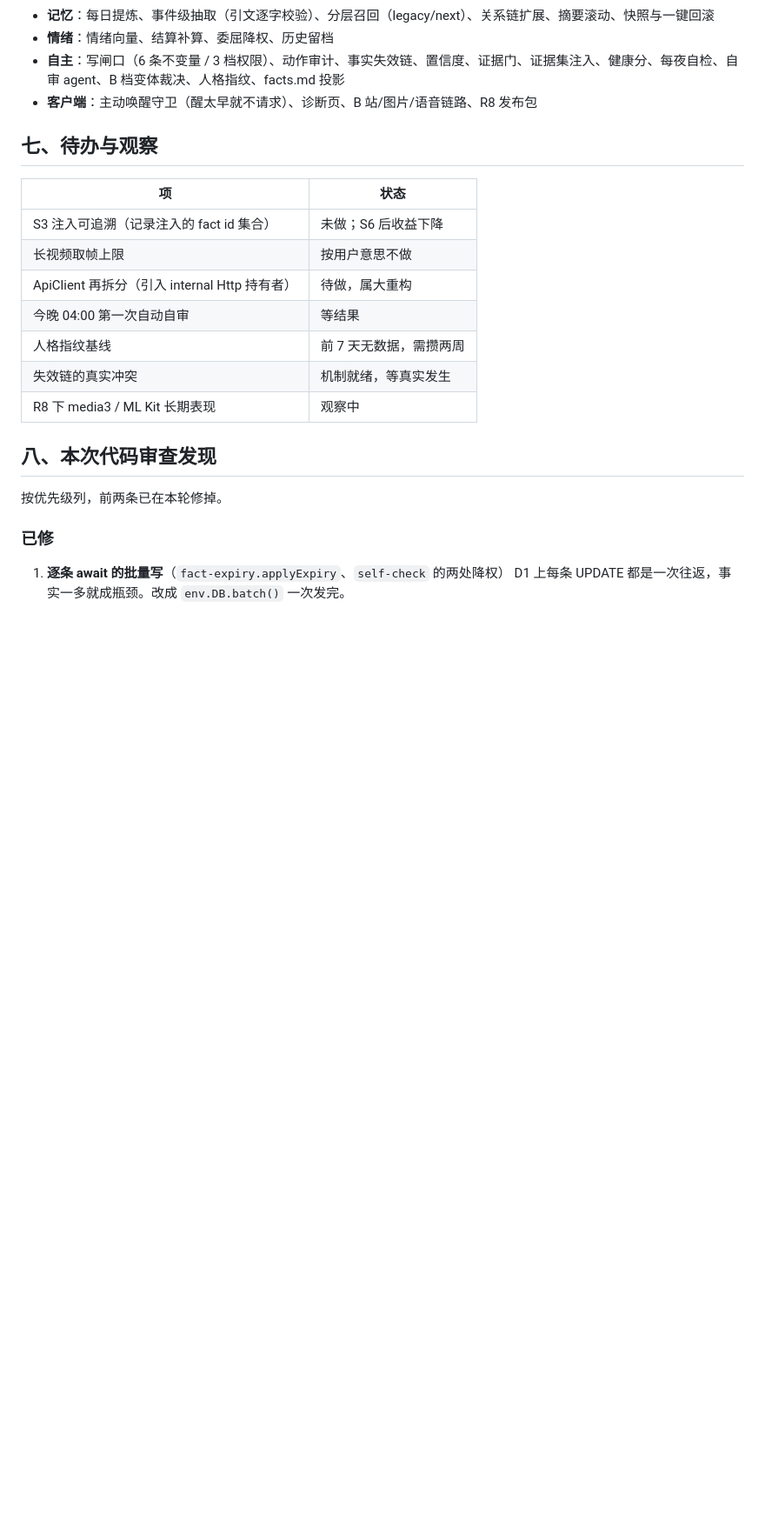
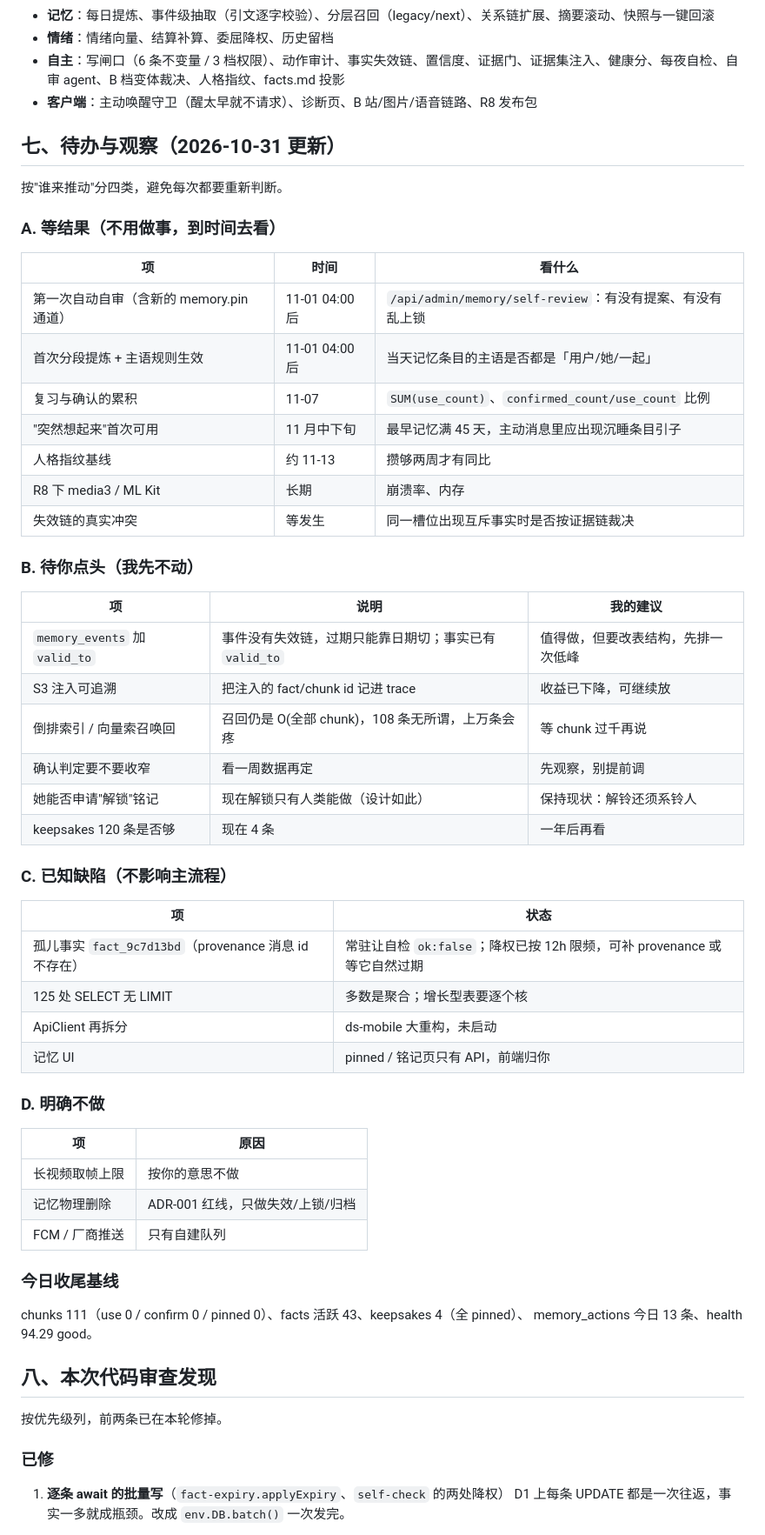
Before and after one commit to dikt-dev/ds-memory, a Markdown page: docs/STATUS.md, the part around the change. Shown at 87% size. Rendered like a GitHub page; blank space fills up the shorter version.

Commit message:
docs: 待办清单按"谁推动"重排
四类：等结果（到点去看）、待你点头（我先不动）、已知缺陷、明确不做。
附今日收尾基线，避免下次重新摸索当前状态。

```diff
--- a/docs/STATUS.md
+++ b/docs/STATUS.md
@@ -60,17 +60,54 @@ L3 每轮工作记忆                                     → 宪法 + 召回证
 - **自主**：写闸口（6 条不变量 / 3 档权限）、动作审计、事实失效链、置信度、证据门、证据集注入、健康分、每夜自检、自审 agent、B 档变体裁决、人格指纹、facts.md 投影
 - **客户端**：主动唤醒守卫（醒太早就不请求）、诊断页、B 站/图片/语音链路、R8 发布包
 
-## 七、待办与观察
+## 七、待办与观察（2026-10-31 更新）
+
+按"谁来推动"分四类，避免每次都要重新判断。
+
+### A. 等结果（不用做事，到时间去看）
+
+| 项 | 时间 | 看什么 |
+| --- | --- | --- |
+| 第一次自动自审（含新的 memory.pin 通道） | 11-01 04:00 后 | `/api/admin/memory/self-review`：有没有提案、有没有乱上锁 |
+| 首次分段提炼 + 主语规则生效 | 11-01 04:00 后 | 当天记忆条目的主语是否都是「用户/她/一起」 |
+| 复习与确认的累积 | 11-07 | `SUM(use_count)`、`confirmed_count/use_count` 比例 |
+| "突然想起来"首次可用 | 11 月中下旬 | 最早记忆满 45 天，主动消息里应出现沉睡条目引子 |
+| 人格指纹基线 | 约 11-13 | 攒够两周才有同比 |
+| R8 下 media3 / ML Kit | 长期 | 崩溃率、内存 |
+| 失效链的真实冲突 | 等发生 | 同一槽位出现互斥事实时是否按证据链裁决 |
+
+### B. 待你点头（我先不动）
+
+| 项 | 说明 | 我的建议 |
+| --- | --- | --- |
+| `memory_events` 加 `valid_to` | 事件没有失效链，过期只能靠日期切；事实已有 `valid_to` | 值得做，但要改表结构，先排一次低峰 |
+| S3 注入可追溯 | 把注入的 fact/chunk id 记进 trace | 收益已下降，可继续放 |
+| 倒排索引 / 向量索召唤回 | 召回仍是 O(全部 chunk)，108 条无所谓，上万条会疼 | 等 chunk 过千再说 |
+| 确认判定要不要收窄 | 看一周数据再定 | 先观察，别提前调 |
+| 她能否申请"解锁"铭记 | 现在解锁只有人类能做（设计如此） | 保持现状：解铃还须系铃人 |
+| keepsakes 120 条是否够 | 现在 4 条 | 一年后再看 |
+
+### C. 已知缺陷（不影响主流程）
 
 | 项 | 状态 |
 | --- | --- |
-| S3 注入可追溯（记录注入的 fact id 集合） | 未做；S6 后收益下降 |
-| 长视频取帧上限 | 按用户意思不做 |
-| ApiClient 再拆分（引入 internal Http 持有者） | 待做，属大重构 |
-| 今晚 04:00 第一次自动自审 | 等结果 |
-| 人格指纹基线 | 前 7 天无数据，需攒两周 |
-| 失效链的真实冲突 | 机制就绪，等真实发生 |
-| R8 下 media3 / ML Kit 长期表现 | 观察中 |
+| 孤儿事实 `fact_9c7d13bd`（provenance 消息 id 不存在） | 常驻让自检 `ok:false`；降权已按 12h 限频，可补 provenance 或等它自然过期 |
+| 125 处 SELECT 无 LIMIT | 多数是聚合；增长型表要逐个核 |
+| ApiClient 再拆分 | ds-mobile 大重构，未启动 |
+| 记忆 UI | pinned / 铭记页只有 API，前端归你 |
+
+### D. 明确不做
+
+| 项 | 原因 |
+| --- | --- |
+| 长视频取帧上限 | 按你的意思不做 |
+| 记忆物理删除 | ADR-001 红线，只做失效/上锁/归档 |
+| FCM / 厂商推送 | 只有自建队列 |
+
+### 今日收尾基线
+
+chunks 111（use 0 / confirm 0 / pinned 0）、facts 活跃 43、keepsakes 4（全 pinned）、
+memory_actions 今日 13 条、health 94.29 good。
 
 ## 八、本次代码审查发现
 
```
